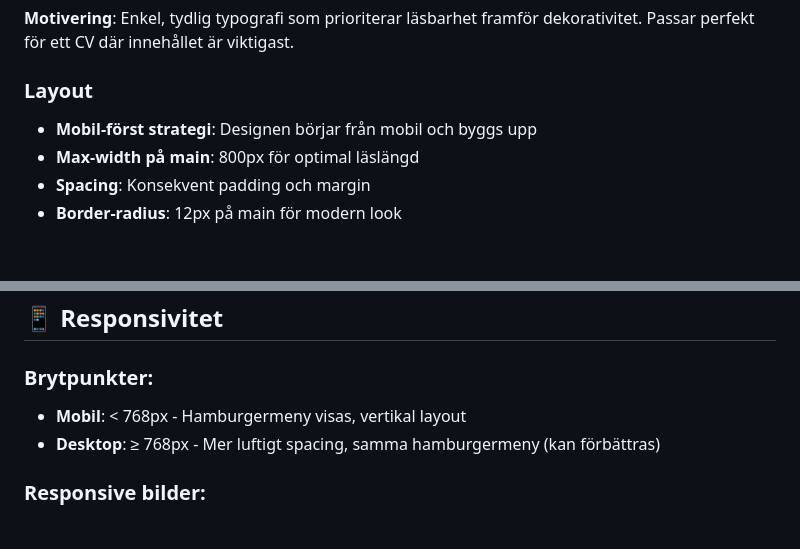
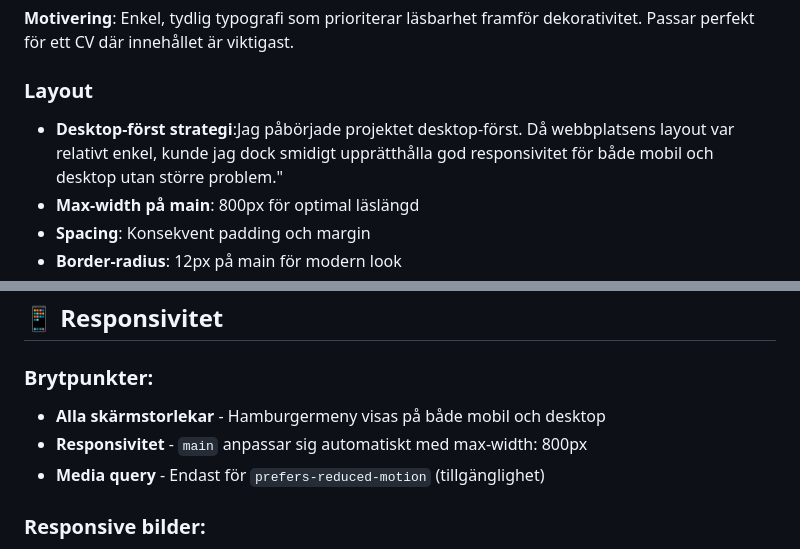
Before and after one commit to wag1angel/Yonis-website, a Markdown page: README.md, 2 parts joined by grey strips. Rendered like a GitHub page; blank space fills up the shorter version.

Commit message:
Revise layout strategy and responsiveness sections
Updated layout strategy and responsiveness details in README.

```diff
--- a/README.md
+++ b/README.md
@@ -122,7 +122,7 @@ En responsiv CV-webbplats byggd med semantisk HTML5 och modern CSS3, helt utan J
 **Motivering**: Enkel, tydlig typografi som prioriterar läsbarhet framför dekorativitet. Passar perfekt för ett CV där innehållet är viktigast.
 
 ### Layout
-- **Mobil-först strategi**: Designen börjar från mobil och byggs upp
+- **Desktop-först strategi**:Jag påbörjade projektet desktop-först. Då webbplatsens layout var relativt enkel, kunde jag dock smidigt upprätthålla god responsivitet för både mobil och desktop utan större problem."
 - **Max-width på main**: 800px för optimal läslängd
 - **Spacing**: Konsekvent padding och margin
 - **Border-radius**: 12px på main för modern look
@@ -212,8 +212,9 @@ En responsiv CV-webbplats byggd med semantisk HTML5 och modern CSS3, helt utan J
 ## 📱 Responsivitet
 
 ### Brytpunkter:
-- **Mobil**: < 768px - Hamburgermeny visas, vertikal layout
-- **Desktop**: ≥ 768px - Mer luftigt spacing, samma hamburgermeny (kan förbättras)
+- **Alla skärmstorlekar** - Hamburgermeny visas på både mobil och desktop
+- **Responsivitet** - `main` anpassar sig automatiskt med max-width: 800px
+- **Media query** - Endast för `prefers-reduced-motion` (tillgänglighet)
 
 ### Responsive bilder:
 - Använder `srcset` och `sizes` för optimal bildladdning
```
